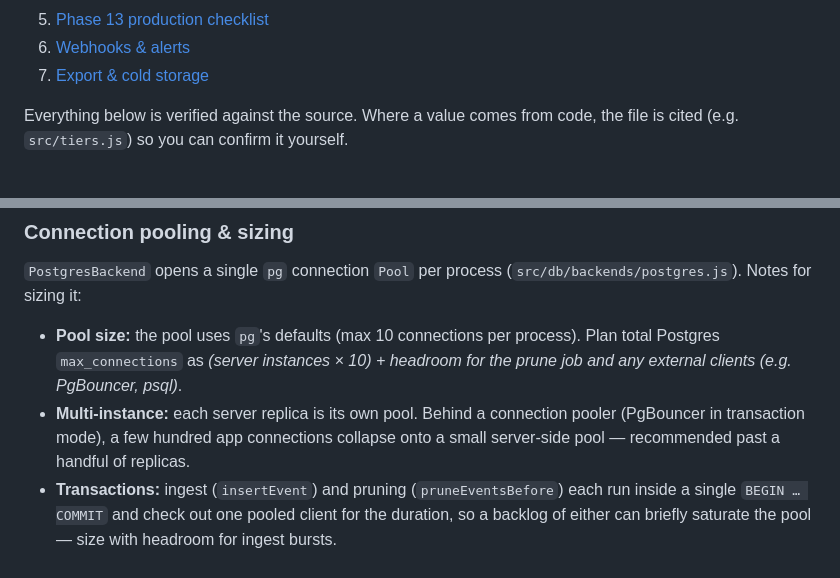
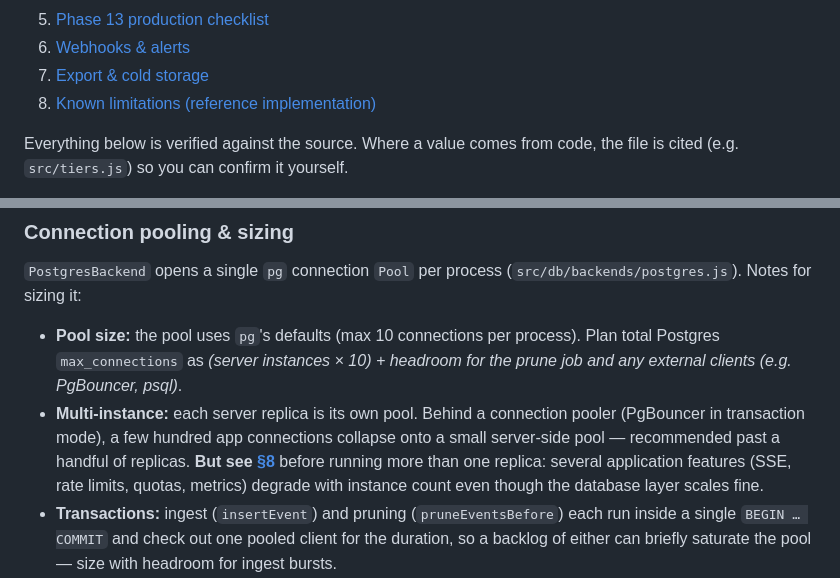
Before and after one commit to surpradhan/agent-event-protocol, a Markdown page: OPERATIONS.md, 2 parts joined by grey strips. Rendered like a GitHub page.

```diff
--- a/OPERATIONS.md
+++ b/OPERATIONS.md
@@ -15,6 +15,7 @@ leave off and focuses on storage, multi-tenancy, and data-lifecycle controls:
 5. [Phase 13 production checklist](#5-phase-13-production-checklist)
 6. [Webhooks & alerts](#6-webhooks--alerts-phase-16)
 7. [Export & cold storage](#7-export--cold-storage-phase-17)
+8. [Known limitations (reference implementation)](#8-known-limitations-reference-implementation)
 
 Everything below is verified against the source. Where a value comes from code,
 the file is cited (e.g. `src/tiers.js`) so you can confirm it yourself.
@@ -149,6 +150,10 @@ honours libpq-style query parameters).
 - **Multi-instance:** each server replica is its own pool. Behind a connection
   pooler (PgBouncer in transaction mode), a few hundred app connections collapse
   onto a small server-side pool — recommended past a handful of replicas.
+  **But see [§8](#8-known-limitations-reference-implementation)** before running
+  more than one replica: several application features (SSE, rate limits,
+  quotas, metrics) degrade with instance count even though the database layer
+  scales fine.
 - **Transactions:** ingest (`insertEvent`) and pruning (`pruneEventsBefore`) each
   run inside a single `BEGIN … COMMIT` and check out one pooled client for the
   duration, so a backlog of either can briefly saturate the pool — size with
```
Also changed, not shown: other parts of OPERATIONS.md (+81 -0 lines).
